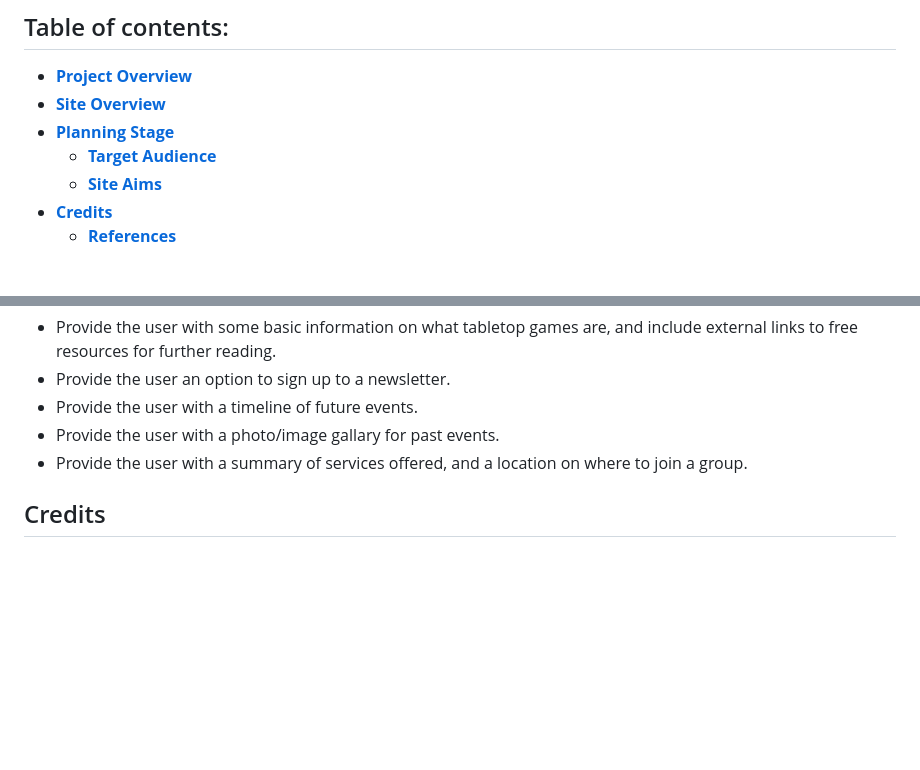
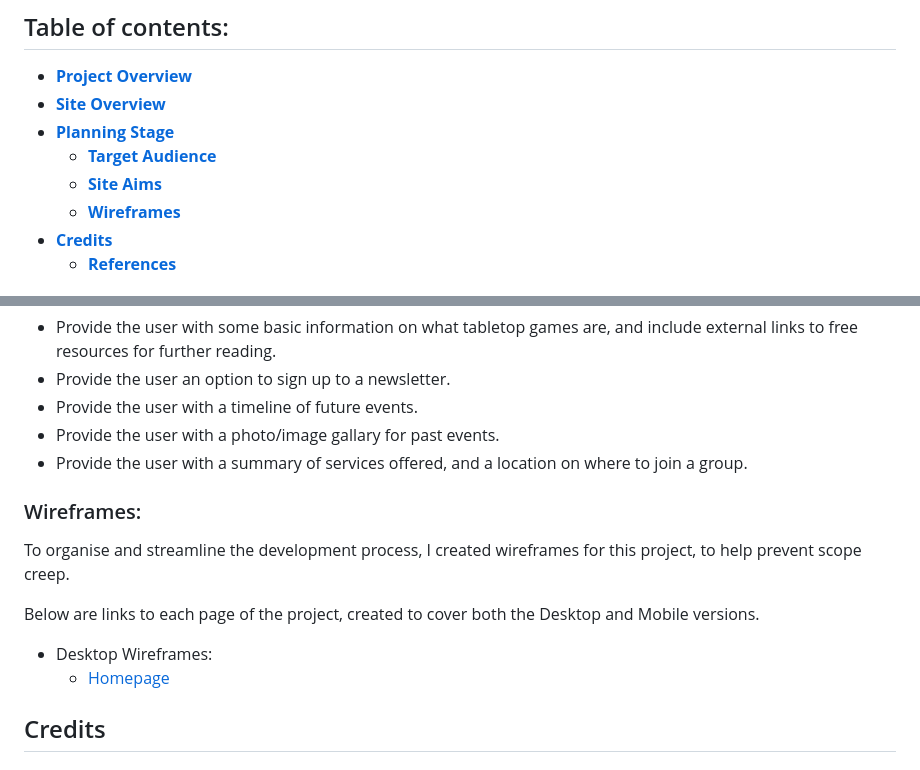
Before and after one commit to Niki-Tester/tabletop-gamers, a Markdown page: README.md, 2 parts joined by grey strips. Drawn GitHub-style; blank space fills up the shorter version.

Commit message:
adds wireframes section and dektop homepage link

```diff
--- a/README.md
+++ b/README.md
@@ -34,6 +34,7 @@ Such games can also usually be played via a Virtual Tabletop (VTT) such as Table
 * [**Planning Stage**](#planning-stage)
   * [**Target Audience**](#target-audience)
   * [**Site Aims**](#site-aims)
+  * [**Wireframes**](#wireframes)
 * [**Credits**](#credits)
   * [**References**](#references)
 <!-- * [****]() -->
@@ -56,6 +57,14 @@ Such games can also usually be played via a Virtual Tabletop (VTT) such as Table
 * Provide the user with a photo/image gallary for past events.
 * Provide the user with a summary of services offered, and a location on where to join a group.
 
+### Wireframes:
+To organise and streamline the development process, I created wireframes for this project, to help prevent scope creep.
+
+Below are links to each page of the project, created to cover both the Desktop and Mobile versions.
+
+* Desktop Wireframes:
+  * [Homepage](https://github.com/Niki-Tester/tabletop-gamers/docs/wireframes/desktop/homepage.png)
+
 ## Credits
 
 ### References
```
Also changed, not shown: doc/wireframes/desktop/homepage.png (added).
